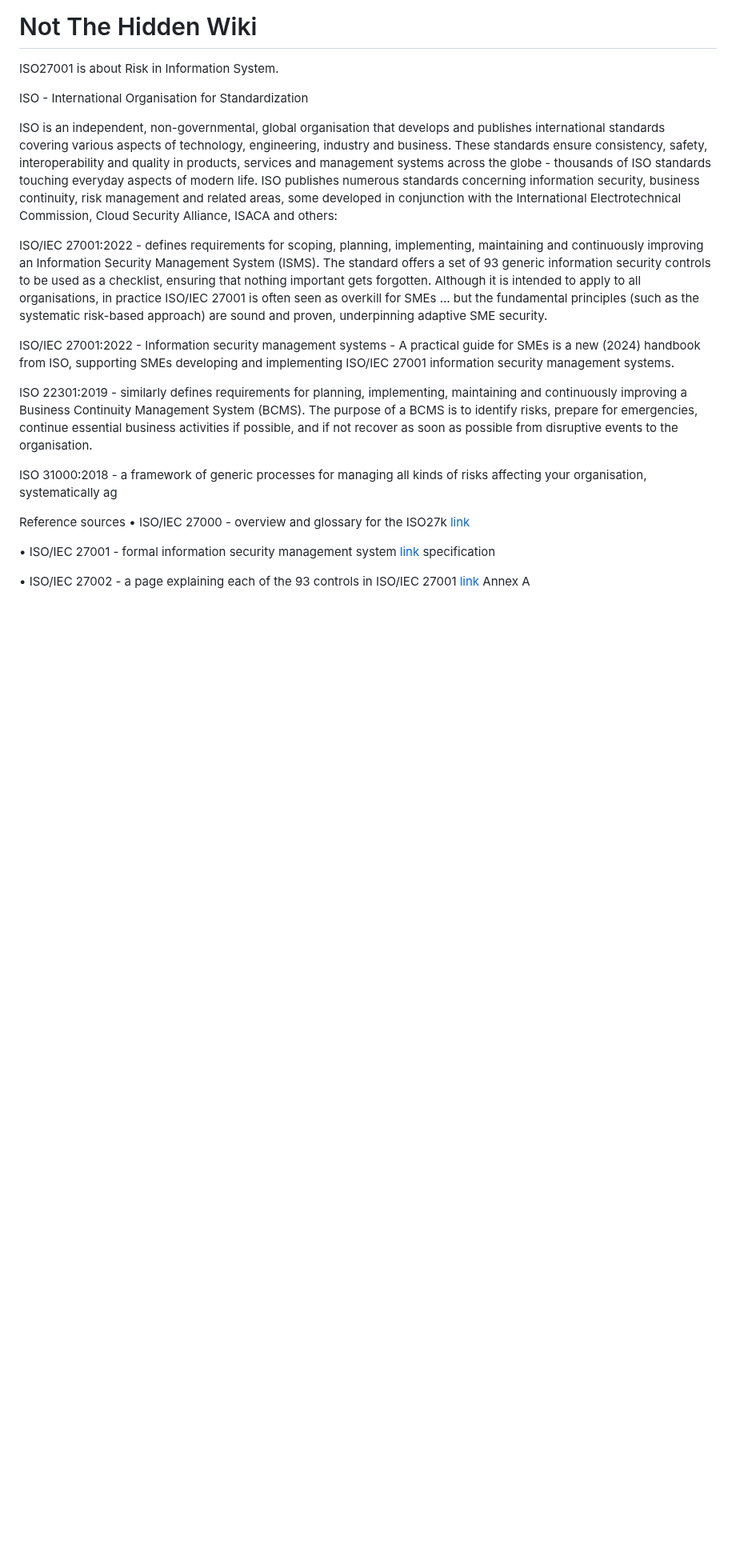
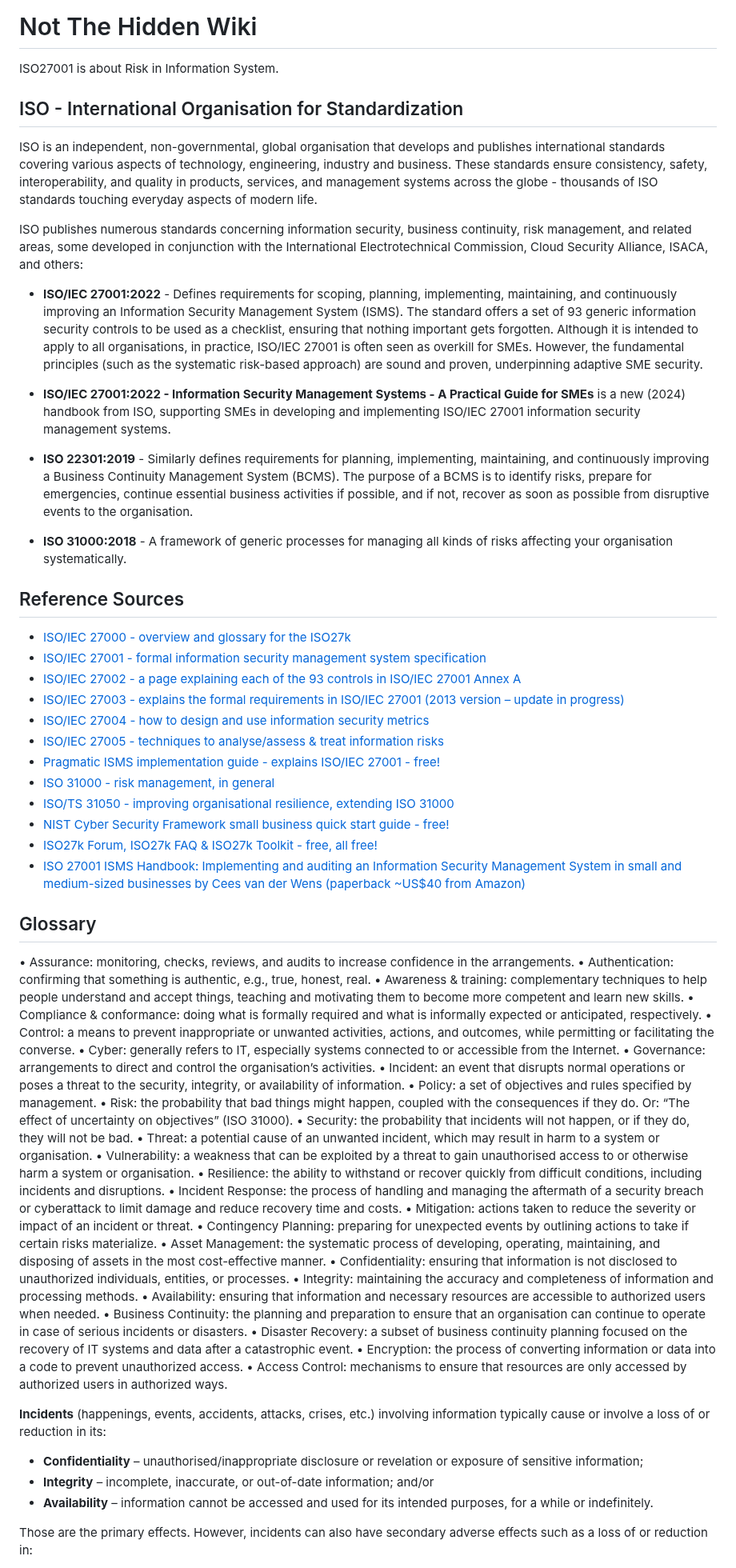
Before and after one commit to notthehiddenwiki/NTHW, a Markdown page: Academy/Compliance/ISO27001.md, the part around one of its changes. Shown at 80% size. Drawn GitHub-style; blank space fills up the shorter version.

```diff
--- a/Academy/Compliance/ISO27001.md
+++ b/Academy/Compliance/ISO27001.md
@@ -2,35 +2,69 @@
 
 ISO27001 is about Risk in Information System.
 
-ISO - International Organisation for Standardization
+## ISO - International Organisation for Standardization
 
-ISO is an independent, non-governmental, global organisation that develops and publishes international standards covering various aspects of technology,
-engineering, industry and business. These standards ensure consistency, safety, interoperability and quality in products, services and management systems across
-the globe - thousands of ISO standards touching everyday aspects of modern life.
-ISO publishes numerous standards concerning information security, business continuity, risk management and related areas, some developed in conjunction with
-the International Electrotechnical Commission, Cloud Security Alliance, ISACA and others:
+ISO is an independent, non-governmental, global organisation that develops and publishes international standards covering various aspects of technology, engineering, industry and business. These standards ensure consistency, safety, interoperability, and quality in products, services, and management systems across the globe - thousands of ISO standards touching everyday aspects of modern life.
 
-ISO/IEC 27001:2022 - defines requirements for scoping, planning, implementing, maintaining and continuously improving an Information Security Management
-System (ISMS). The standard offers a set of 93 generic information security controls to be used as a checklist, ensuring that nothing important gets
-forgotten. Although it is intended to apply to all organisations, in practice ISO/IEC 27001 is often seen as overkill for SMEs … but the fundamental principles (such
-as the systematic risk-based approach) are sound and proven, underpinning adaptive SME security.
+ISO publishes numerous standards concerning information security, business continuity, risk management, and related areas, some developed in conjunction with the International Electrotechnical Commission, Cloud Security Alliance, ISACA, and others:
 
-ISO/IEC 27001:2022 - Information security management systems - A practical guide for SMEs is a new (2024) handbook from ISO, supporting SMEs developing and
-implementing ISO/IEC 27001 information security management systems.
+- **ISO/IEC 27001:2022** - Defines requirements for scoping, planning, implementing, maintaining, and continuously improving an Information Security Management System (ISMS). The standard offers a set of 93 generic information security controls to be used as a checklist, ensuring that nothing important gets forgotten. Although it is intended to apply to all organisations, in practice, ISO/IEC 27001 is often seen as overkill for SMEs. However, the fundamental principles (such as the systematic risk-based approach) are sound and proven, underpinning adaptive SME security.
 
-ISO 22301:2019 - similarly defines requirements for planning, implementing, maintaining and continuously improving a Business Continuity Management System
-(BCMS). The purpose of a BCMS is to identify risks, prepare for emergencies, continue essential business activities if possible, and if not recover as soon as possible
-from disruptive events to the organisation.
+- **ISO/IEC 27001:2022 - Information Security Management Systems - A Practical Guide for SMEs** is a new (2024) handbook from ISO, supporting SMEs in developing and implementing ISO/IEC 27001 information security management systems.
 
-ISO 31000:2018 - a framework of generic processes for managing all kinds of risks affecting your organisation, systematically ag
+- **ISO 22301:2019** - Similarly defines requirements for planning, implementing, maintaining, and continuously improving a Business Continuity Management System (BCMS). The purpose of a BCMS is to identify risks, prepare for emergencies, continue essential business activities if possible, and if not, recover as soon as possible from disruptive events to the organisation.
+
+- **ISO 31000:2018** - A framework of generic processes for managing all kinds of risks affecting your organisation systematically.
+
+## Reference Sources
+
+- [ISO/IEC 27000 - overview and glossary for the ISO27k](https://www.hackerone.com/security-compliance/iso-27001-pentesting)
+- [ISO/IEC 27001 - formal information security management system specification](https://www.hackerone.com/security-compliance/iso-27001-pentesting)
+- [ISO/IEC 27002 - a page explaining each of the 93 controls in ISO/IEC 27001 Annex A](https://www.hackerone.com/security-compliance/iso-27001-pentesting)
+- [ISO/IEC 27003 - explains the formal requirements in ISO/IEC 27001 (2013 version – update in progress)](https://www.hackerone.com/security-compliance/iso-27001-pentesting)
+- [ISO/IEC 27004 - how to design and use information security metrics](https://www.hackerone.com/security-compliance/iso-27001-pentesting)
+- [ISO/IEC 27005 - techniques to analyse/assess & treat information risks](https://www.hackerone.com/security-compliance/iso-27001-pentesting)
+- [Pragmatic ISMS implementation guide - explains ISO/IEC 27001 - free!](https://www.hackerone.com/security-compliance/iso-27001-pentesting)
+- [ISO 31000 - risk management, in general](https://www.hackerone.com/security-compliance/iso-27001-pentesting)
+- [ISO/TS 31050 - improving organisational resilience, extending ISO 31000](https://www.hackerone.com/security-compliance/iso-27001-pentesting)
+- [NIST Cyber Security Framework small business quick start guide - free!](https://www.hackerone.com/security-compliance/iso-27001-pentesting)
+- [ISO27k Forum, ISO27k FAQ & ISO27k Toolkit - free, all free!](https://www.hackerone.com/security-compliance/iso-27001-pentesting)
+- [ISO 27001 ISMS Handbook: Implementing and auditing an Information Security Management System in small and medium-sized businesses by Cees van der Wens (paperback ~US$40 from Amazon)](https://www.hackerone.com/security-compliance/iso-27001-pentesting)
+
+## Glossary
+
+• Assurance: monitoring, checks, reviews, and audits to increase confidence in the arrangements.
+• Authentication: confirming that something is authentic, e.g., true, honest, real.
+• Awareness & training: complementary techniques to help people understand and accept things, teaching and motivating them to become more competent and learn new skills.
+• Compliance & conformance: doing what is formally required and what is informally expected or anticipated, respectively.
+• Control: a means to prevent inappropriate or unwanted activities, actions, and outcomes, while permitting or facilitating the converse.
+• Cyber: generally refers to IT, especially systems connected to or accessible from the Internet.
+• Governance: arrangements to direct and control the organisation’s activities.
+• Incident: an event that disrupts normal operations or poses a threat to the security, integrity, or availability of information.
+• Policy: a set of objectives and rules specified by management.
+• Risk: the probability that bad things might happen, coupled with the consequences if they do. Or: “The effect of uncertainty on objectives” (ISO 31000).
+• Security: the probability that incidents will not happen, or if they do, they will not be bad.
+• Threat: a potential cause of an unwanted incident, which may result in harm to a system or organisation.
+• Vulnerability: a weakness that can be exploited by a threat to gain unauthorised access to or otherwise harm a system or organisation.
+• Resilience: the ability to withstand or recover quickly from difficult conditions, including incidents and disruptions.
+• Incident Response: the process of handling and managing the aftermath of a security breach or cyberattack to limit damage and reduce recovery time and costs.
+• Mitigation: actions taken to reduce the severity or impact of an incident or threat.
+• Contingency Planning: preparing for unexpected events by outlining actions to take if certain risks materialize.
+• Asset Management: the systematic process of developing, operating, maintaining, and disposing of assets in the most cost-effective manner.
+• Confidentiality: ensuring that information is not disclosed to unauthorized individuals, entities, or processes.
+• Integrity: maintaining the accuracy and completeness of information and processing methods.
+• Availability: ensuring that information and necessary resources are accessible to authorized users when needed.
+• Business Continuity: the planning and preparation to ensure that an organisation can continue to operate in case of serious incidents or disasters.
+• Disaster Recovery: a subset of business continuity planning focused on the recovery of IT systems and data after a catastrophic event.
+• Encryption: the process of converting information or data into a code to prevent unauthorized access.
+• Access Control: mechanisms to ensure that resources are only accessed by authorized users in authorized ways.
 
 
-Reference sources
-• ISO/IEC 27000 - overview and glossary for the ISO27k  [link](https://www.hackerone.com/security-compliance/iso-27001-pentesting)
+**Incidents** (happenings, events, accidents, attacks, crises, etc.) involving information typically cause or involve a loss of or reduction in its:
 
-• ISO/IEC 27001 - formal information security management system [link](https://www.hackerone.com/security-compliance/iso-27001-pentesting)
-specification
+- **Confidentiality** – unauthorised/inappropriate disclosure or revelation or exposure of sensitive information;
+- **Integrity** – incomplete, inaccurate, or out-of-date information; and/or
+- **Availability** – information cannot be accessed and used for its intended purposes, for a while or indefinitely.
 
-• ISO/IEC 27002 - a page explaining each of the 93 controls in ISO/IEC 27001 [link](https://www.hackerone.com/security-compliance/iso-27001-pentesting)
-Annex A
+Those are the primary effects. However, incidents can also have secondary adverse effects such as a loss of or reduction in:
 
```
Also changed, not shown: other parts of Academy/Compliance/ISO27001.md (+38 -62 lines).
